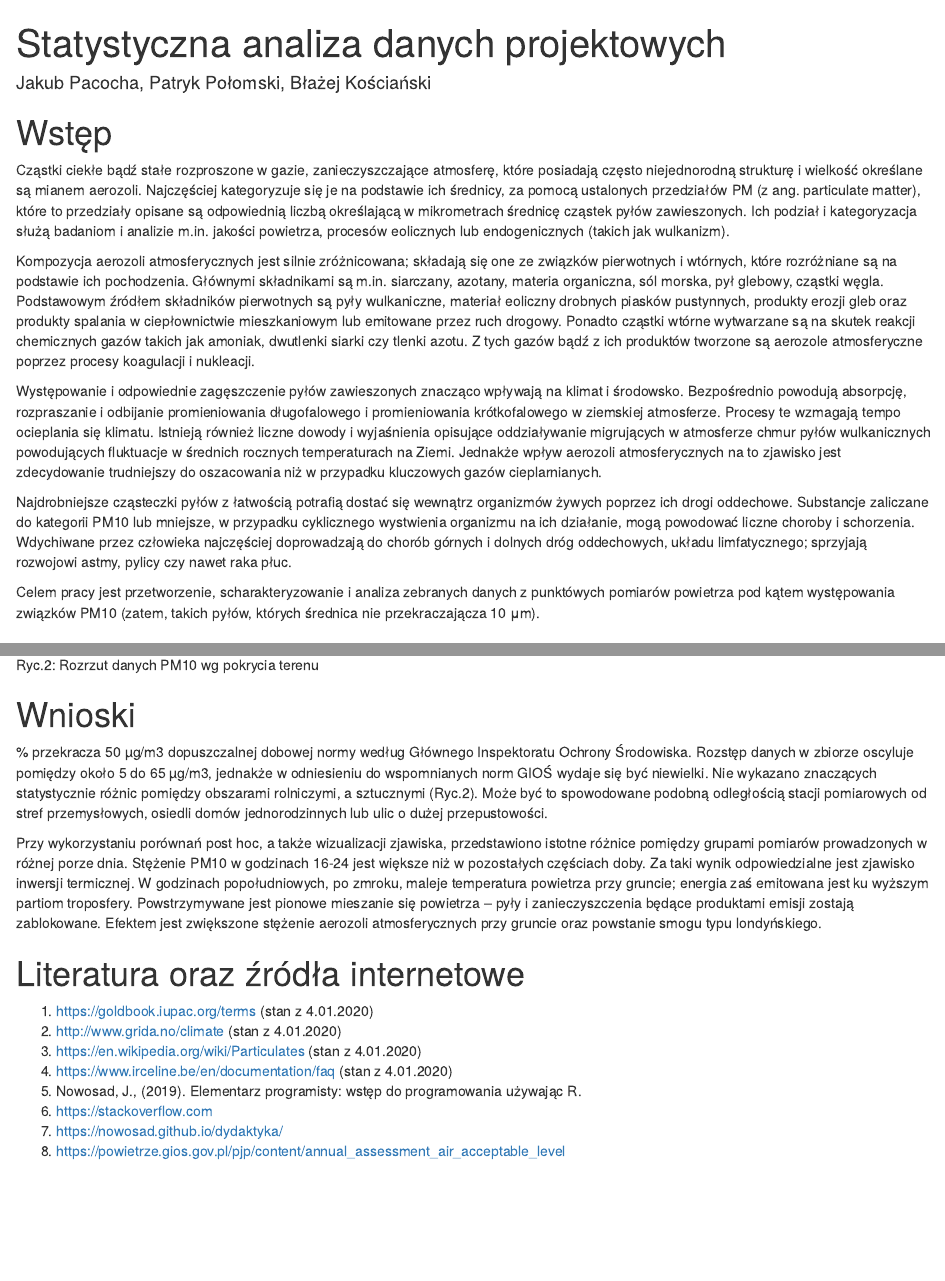
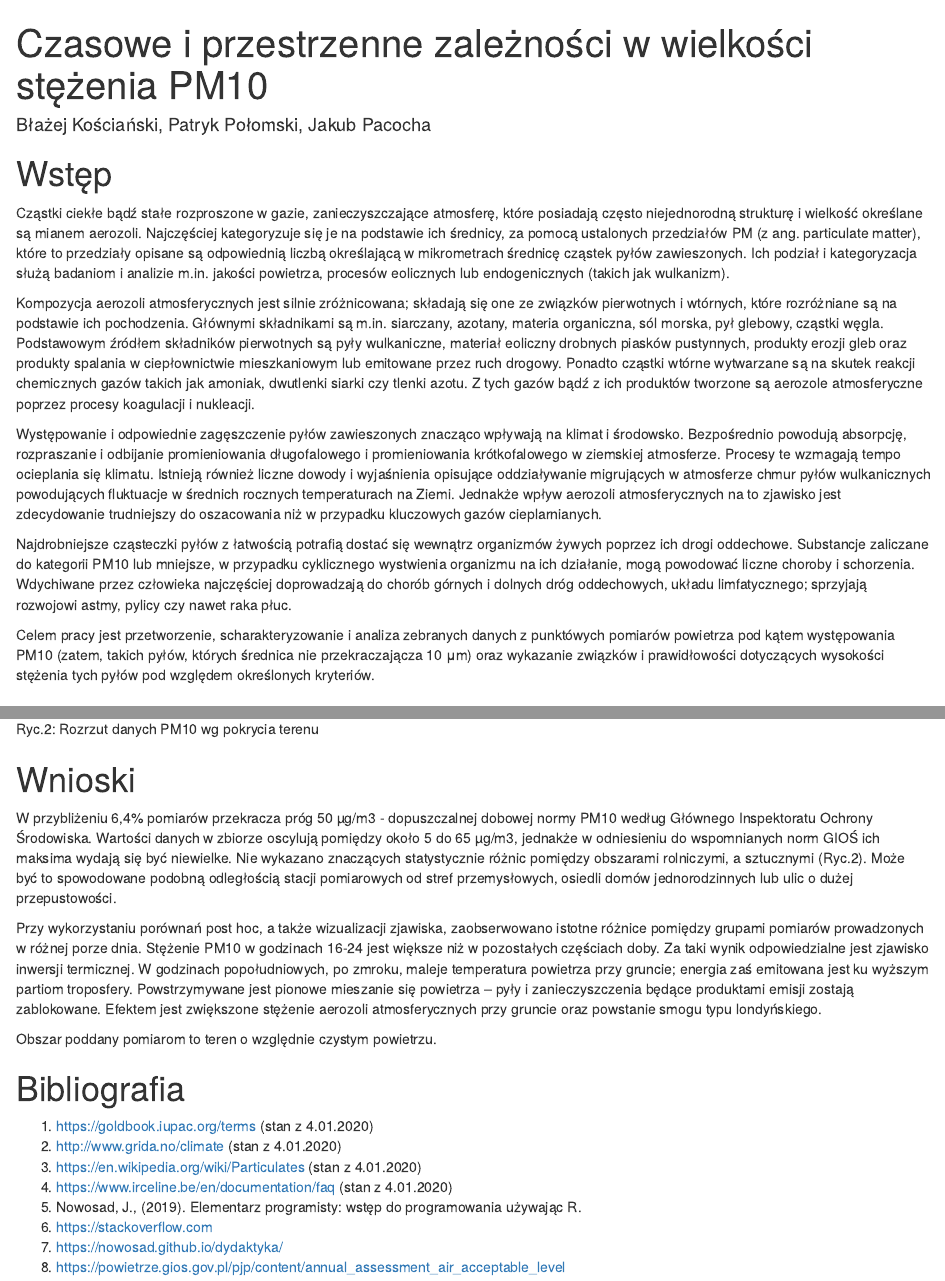
Before and after one commit to JPacoch/projekt-wnio, an R Markdown document (Koscianski-Polomski-Pacocha.Rmd): the page in a window 1100 px wide, from its top, and a second part further down, joined at a grey line. Rendered offline with R 4.5, knitr and Pandoc, with nearby package versions; drawn as R Markdown's standard HTML page in place of the format the file asks for.

Commit message:
kosmetyka

```diff
--- a/Koscianski-Polomski-Pacocha.Rmd
+++ b/Koscianski-Polomski-Pacocha.Rmd
@@ -1,6 +1,6 @@
 ---
-title: "Statystyczna analiza danych projektowych"
-author: "Jakub Pacocha, Patryk Połomski, Błażej Kościański"
+title: "Czasowe i przestrzenne zależności w wielkości stężenia PM10"
+author: "Błażej Kościański, Patryk Połomski, Jakub Pacocha"
 output:
   word_document: default
 ---
@@ -35,7 +35,7 @@ Występowanie i odpowiednie zagęszczenie pyłów zawieszonych znacząco wpływa
 
 Najdrobniejsze cząsteczki pyłów z łatwością potrafią dostać się wewnątrz organizmów żywych poprzez ich drogi oddechowe. Substancje zaliczane do kategorii PM10 lub mniejsze, w przypadku cyklicznego wystwienia organizmu na ich działanie, mogą powodować liczne choroby i schorzenia.  Wdychiwane przez człowieka najczęściej doprowadzają do chorób górnych i dolnych dróg oddechowych, układu limfatycznego; sprzyjają rozwojowi astmy, pylicy czy nawet raka płuc.
 
-Celem pracy jest przetworzenie, scharakteryzowanie i analiza zebranych danych z punktówych pomiarów powietrza pod kątem występowania związków PM10 (zatem, takich pyłów, których średnica nie przekraczającza 10 μm).
+Celem pracy jest przetworzenie, scharakteryzowanie i analiza zebranych danych z punktówych pomiarów powietrza pod kątem występowania PM10 (zatem, takich pyłów, których średnica nie przekraczającza 10 μm) oraz wykazanie związków i prawidłowości dotyczących wysokości stężenia tych pyłów pod względem określonych kryteriów.
 
 
 # Opis metod badawczych
@@ -84,12 +84,14 @@ main %>%
 
 # Wnioski
 
-% przekracza 50 µg/m3 dopuszczalnej dobowej normy według Głównego Inspektoratu Ochrony Środowiska. Rozstęp danych w zbiorze oscyluje pomiędzy około 5 do 65 µg/m3, jednakże w odniesieniu do wspomnianych norm GIOŚ wydaje się być niewielki. Nie wykazano znaczących statystycznie różnic pomiędzy obszarami rolniczymi, a sztucznymi (Ryc.2). Może być to spowodowane podobną odległością stacji pomiarowych od stref przemysłowych, osiedli domów jednorodzinnych lub ulic o dużej przepustowości.
+W przybliżeniu 6,4% pomiarów przekracza próg 50 µg/m3 - dopuszczalnej dobowej normy PM10 według Głównego Inspektoratu Ochrony Środowiska. Wartości danych w zbiorze oscylują pomiędzy około 5 do 65 µg/m3, jednakże w odniesieniu do wspomnianych norm GIOŚ ich maksima wydają się być niewielke. Nie wykazano znaczących statystycznie różnic pomiędzy obszarami rolniczymi, a sztucznymi (Ryc.2). Może być to spowodowane podobną odległością stacji pomiarowych od stref przemysłowych, osiedli domów jednorodzinnych lub ulic o dużej przepustowości.
 
-Przy wykorzystaniu porównań post hoc, a także wizualizacji zjawiska, przedstawiono istotne różnice pomiędzy grupami pomiarów prowadzonych w różnej porze dnia. Stężenie PM10 w godzinach 16-24 jest większe niż w pozostałych częściach doby. Za taki wynik odpowiedzialne jest zjawisko inwersji termicznej. W godzinach popołudniowych, po zmroku, maleje temperatura powietrza przy gruncie; energia zaś emitowana jest ku wyższym partiom troposfery. Powstrzymywane jest pionowe mieszanie się powietrza – pyły i zanieczyszczenia będące produktami emisji zostają zablokowane. Efektem jest zwiększone stężenie aerozoli atmosferycznych przy gruncie oraz powstanie smogu typu londyńskiego.
+Przy wykorzystaniu porównań post hoc, a także wizualizacji zjawiska, zaobserwowano istotne różnice pomiędzy grupami pomiarów prowadzonych w różnej porze dnia. Stężenie PM10 w godzinach 16-24 jest większe niż w pozostałych częściach doby. Za taki wynik odpowiedzialne jest zjawisko inwersji termicznej. W godzinach popołudniowych, po zmroku, maleje temperatura powietrza przy gruncie; energia zaś emitowana jest ku wyższym partiom troposfery. Powstrzymywane jest pionowe mieszanie się powietrza – pyły i zanieczyszczenia będące produktami emisji zostają zablokowane. Efektem jest zwiększone stężenie aerozoli atmosferycznych przy gruncie oraz powstanie smogu typu londyńskiego.
+
+Obszar poddany pomiarom to teren o względnie czystym powietrzu.
 
 
-# Literatura oraz źródła internetowe
+# Bibliografia
 
 1.	https://goldbook.iupac.org/terms (stan z 4.01.2020)
 2.	http://www.grida.no/climate (stan z 4.01.2020)
```
